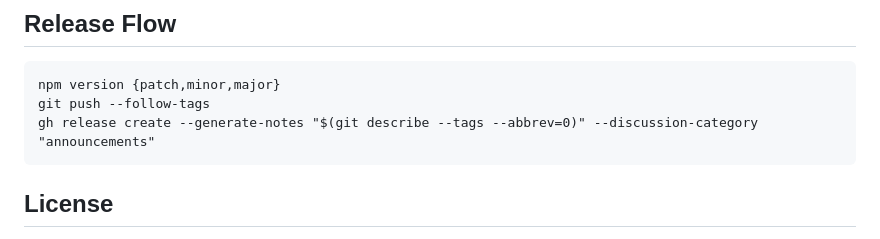
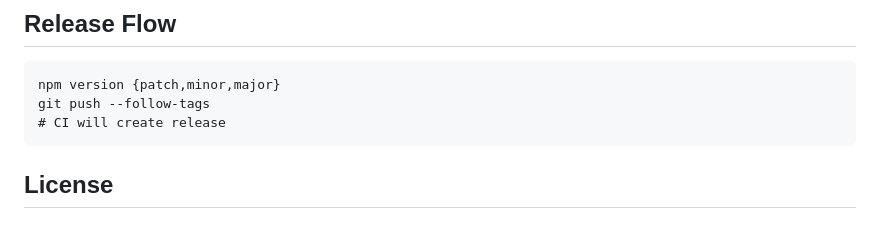
Before and after one commit to azu/bluenotiondb, a Markdown page: README.md, the part around the change. Drawn GitHub-style.

Commit message:
Update Usage

````diff
--- a/README.md
+++ b/README.md
@@ -138,7 +138,7 @@ DEBUG=1 ./bluenotiondb
 ```
 npm version {patch,minor,major}
 git push --follow-tags
-gh release create --generate-notes "$(git describe --tags --abbrev=0)" --discussion-category "announcements"
+# CI will create release
 ```
 
 ## License
````
